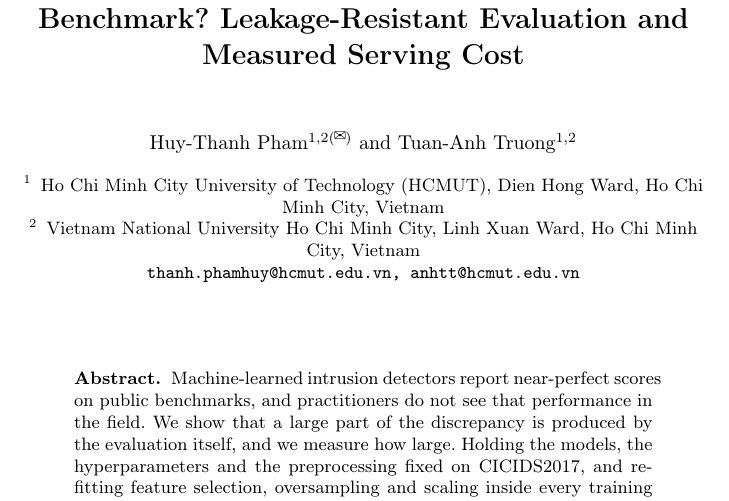
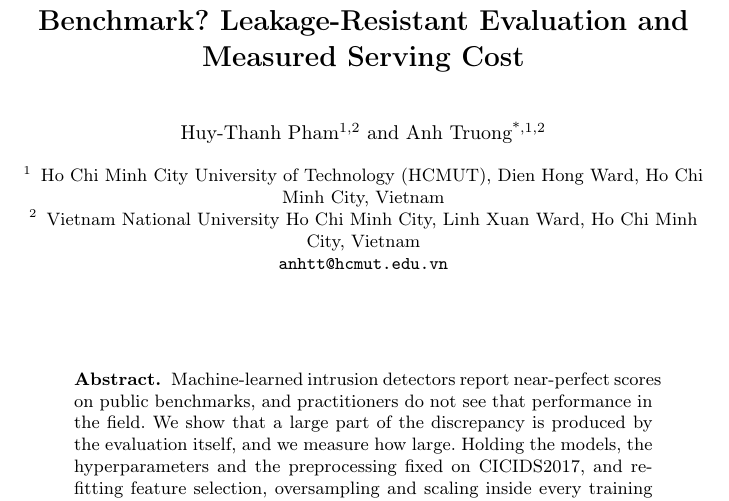
Before and after one commit to HThanh-how/nids-cicids2017, a LaTeX paper (main.tex): part of page 1 of 15, cut so that both start at the same text. Compiled offline with pdfLaTeX.

Commit message:
docs(paper): mark Anh Truong as corresponding author
The author block now follows the supervisor's style: an asterisk marks
the corresponding author, affiliations are numbered per author and the
contact email is the supervisor's. The licence form is being re-signed
to match.

```diff
--- a/main.tex
+++ b/main.tex
@@ -74,15 +74,15 @@ Leakage-Resistant Evaluation and Measured Serving Cost}
 \author{Anonymous Author(s)}
 \institute{Affiliation withheld for double-blind review}
 \else
-% Two authors, two affiliations (numbers). The email domains match HCMUT;
-% to switch the corresponding address, change only the \email line.
-\author{Huy-Thanh Pham\textsuperscript{1,2(\Envelope)} \and Tuan-Anh Truong\textsuperscript{1,2}}
-\authorrunning{H.-T. Pham and T.-A. Truong}
+% Author block in the same style as the supervisor's other papers:
+% '*' marks the corresponding author, numbers refer to the two affiliations.
+\author{Huy-Thanh Pham\textsuperscript{1,2} \and Anh Truong\textsuperscript{*,1,2}}
+\authorrunning{H.-T. Pham and A. Truong}
 \institute{Ho Chi Minh City University of Technology (HCMUT), Dien Hong Ward,
 Ho Chi Minh City, Vietnam \and
 Vietnam National University Ho Chi Minh City, Linh Xuan Ward,
 Ho Chi Minh City, Vietnam\\
-\email{thanh.phamhuy@hcmut.edu.vn, anhtt@hcmut.edu.vn}}
+\email{anhtt@hcmut.edu.vn}}
 \fi
 
 \maketitle
```
